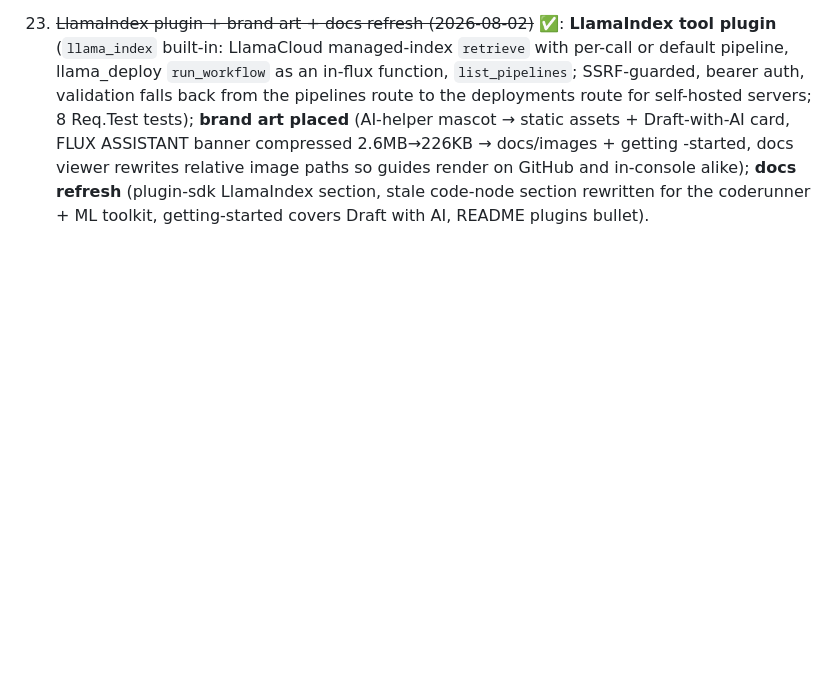
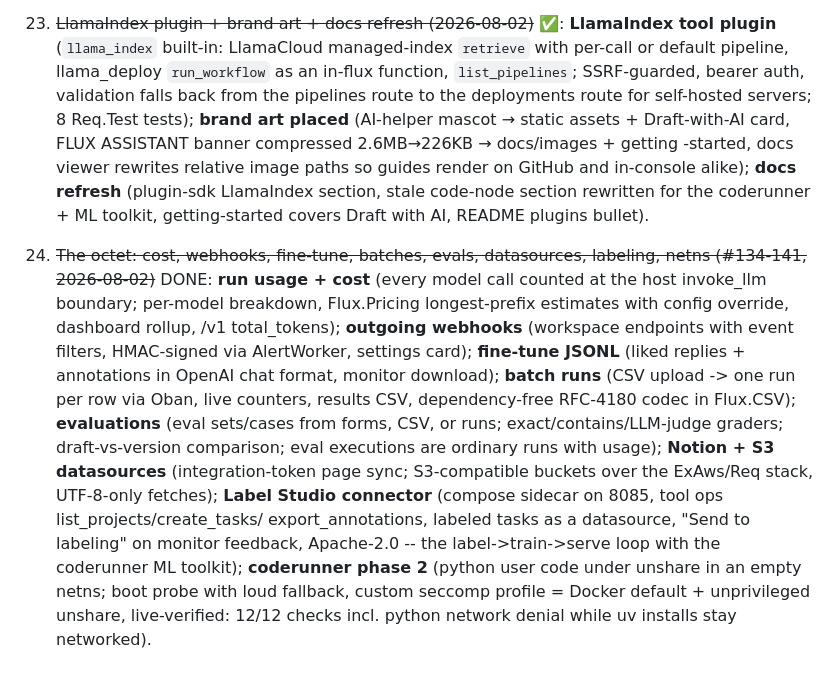
Before and after one commit to canuckasaurus/fluxcapacitor, a Markdown page: docs/PARITY-PLAN.md, the part around the change. Rendered like a GitHub page; blank space fills up the shorter version.

```diff
--- a/docs/PARITY-PLAN.md
+++ b/docs/PARITY-PLAN.md
@@ -262,3 +262,24 @@ card, FLUX ASSISTANT banner compressed 2.6MB→226KB → docs/images + getting
 and in-console alike); **docs refresh** (plugin-sdk LlamaIndex section, stale
 code-node section rewritten for the coderunner + ML toolkit, getting-started
 covers Draft with AI, README plugins bullet).
+
+24. ~~The octet: cost, webhooks, fine-tune, batches, evals, datasources,
+labeling, netns (#134-141, 2026-08-02)~~ DONE: **run usage + cost** (every
+model call counted at the host invoke_llm boundary; per-model breakdown,
+Flux.Pricing longest-prefix estimates with config override, dashboard rollup,
+/v1 total_tokens); **outgoing webhooks** (workspace endpoints with event
+filters, HMAC-signed via AlertWorker, settings card); **fine-tune JSONL**
+(liked replies + annotations in OpenAI chat format, monitor download);
+**batch runs** (CSV upload -> one run per row via Oban, live counters,
+results CSV, dependency-free RFC-4180 codec in Flux.CSV); **evaluations**
+(eval sets/cases from forms, CSV, or runs; exact/contains/LLM-judge graders;
+draft-vs-version comparison; eval executions are ordinary runs with usage);
+**Notion + S3 datasources** (integration-token page sync; S3-compatible
+buckets over the ExAws/Req stack, UTF-8-only fetches); **Label Studio
+connector** (compose sidecar on 8085, tool ops list_projects/create_tasks/
+export_annotations, labeled tasks as a datasource, "Send to labeling" on
+monitor feedback, Apache-2.0 -- the label->train->serve loop with the
+coderunner ML toolkit); **coderunner phase 2** (python user code under
+unshare in an empty netns; boot probe with loud fallback, custom seccomp
+profile = Docker default + unprivileged unshare, live-verified: 12/12
+checks incl. python network denial while uv installs stay networked).
```
Also changed, not shown: README.md (+20 -5 lines), docs/guides/getting-started.md (+8 -4 lines).
